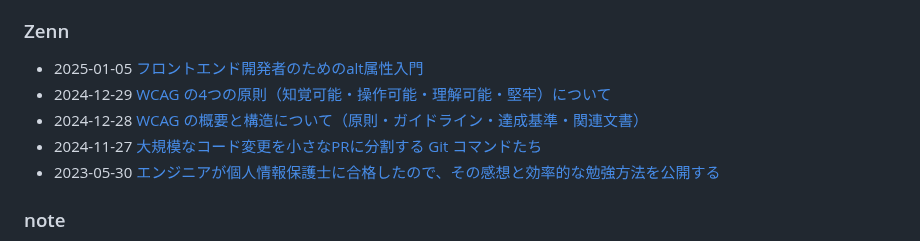
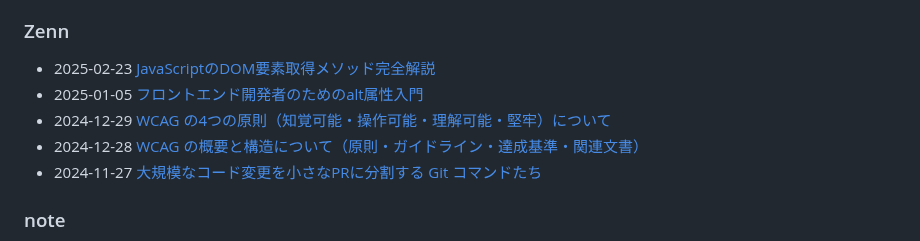
Before and after one commit to haru0101/haru0101, a Markdown page: README.md, the part around the change. Drawn GitHub-style.

Commit message:
Updated with the latest blog posts

```diff
--- a/README.md
+++ b/README.md
@@ -63,11 +63,11 @@
 ### Zenn
 
 <!-- ZENN-POST-LIST:START -->
+- 2025-02-23 [JavaScriptのDOM要素取得メソッド完全解説](https://zenn.dev/harryduck/articles/javascript-dom-selector-methods-advanced)
 - 2025-01-05 [フロントエンド開発者のためのalt属性入門](https://zenn.dev/harryduck/articles/alt-attribute-in-a11y)
 - 2024-12-29 [WCAG の4つの原則（知覚可能・操作可能・理解可能・堅牢）について](https://zenn.dev/harryduck/articles/what-are-4-principles-of-wcag)
 - 2024-12-28 [WCAG の概要と構造について（原則・ガイドライン・達成基準・関連文書）](https://zenn.dev/harryduck/articles/what-is-wcag)
-- 2024-11-27 [大規模なコード変更を小さなPRに分割する Git コマンドたち](https://zenn.dev/harryduck/articles/large-code-changes-into-smaller-prs)
-- 2023-05-30 [エンジニアが個人情報保護士に合格したので、その感想と効率的な勉強方法を公開する](https://zenn.dev/harryduck/articles/2b9001e63eeeb1)<!-- ZENN-POST-LIST:END -->
+- 2024-11-27 [大規模なコード変更を小さなPRに分割する Git コマンドたち](https://zenn.dev/harryduck/articles/large-code-changes-into-smaller-prs)<!-- ZENN-POST-LIST:END -->
 
 ### note
 
```
